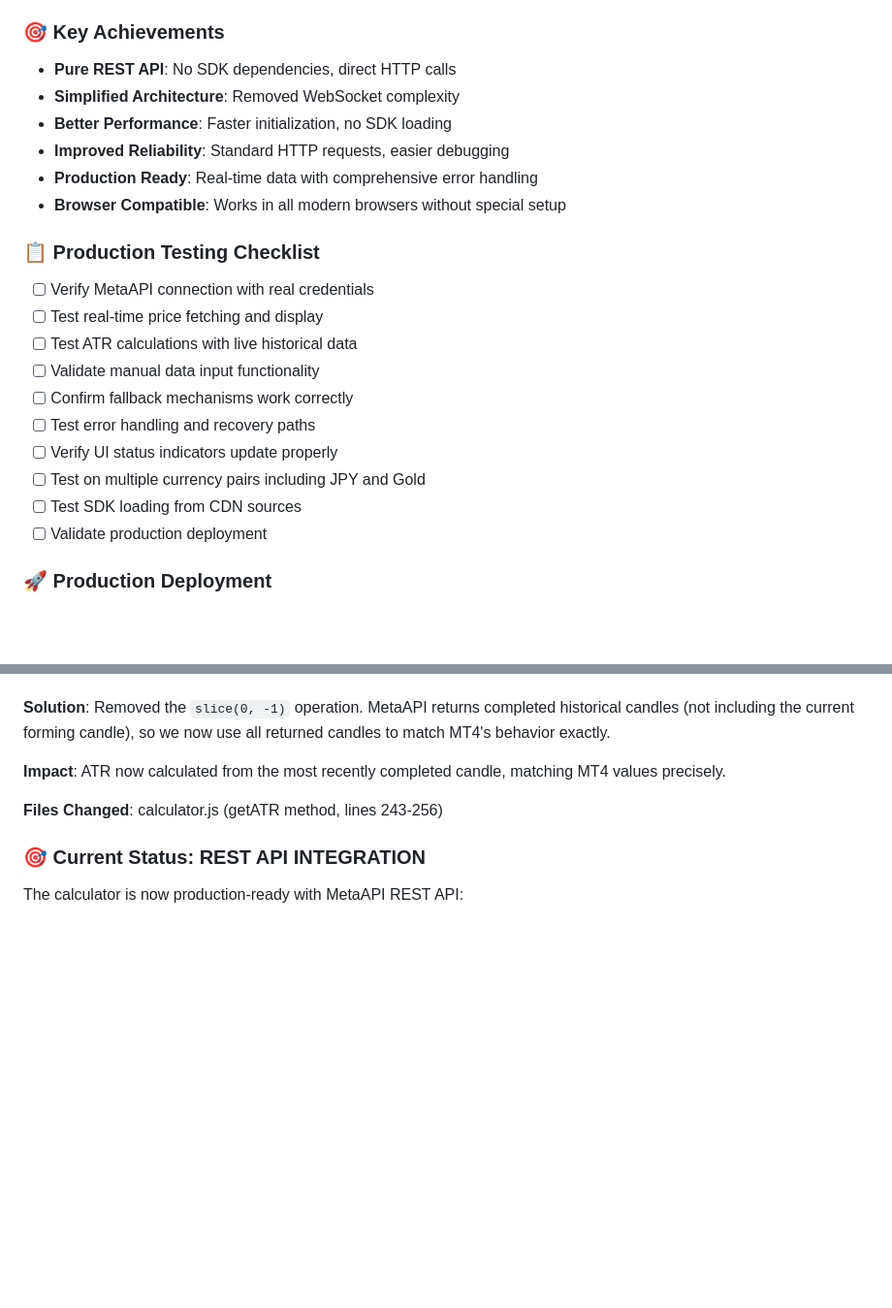
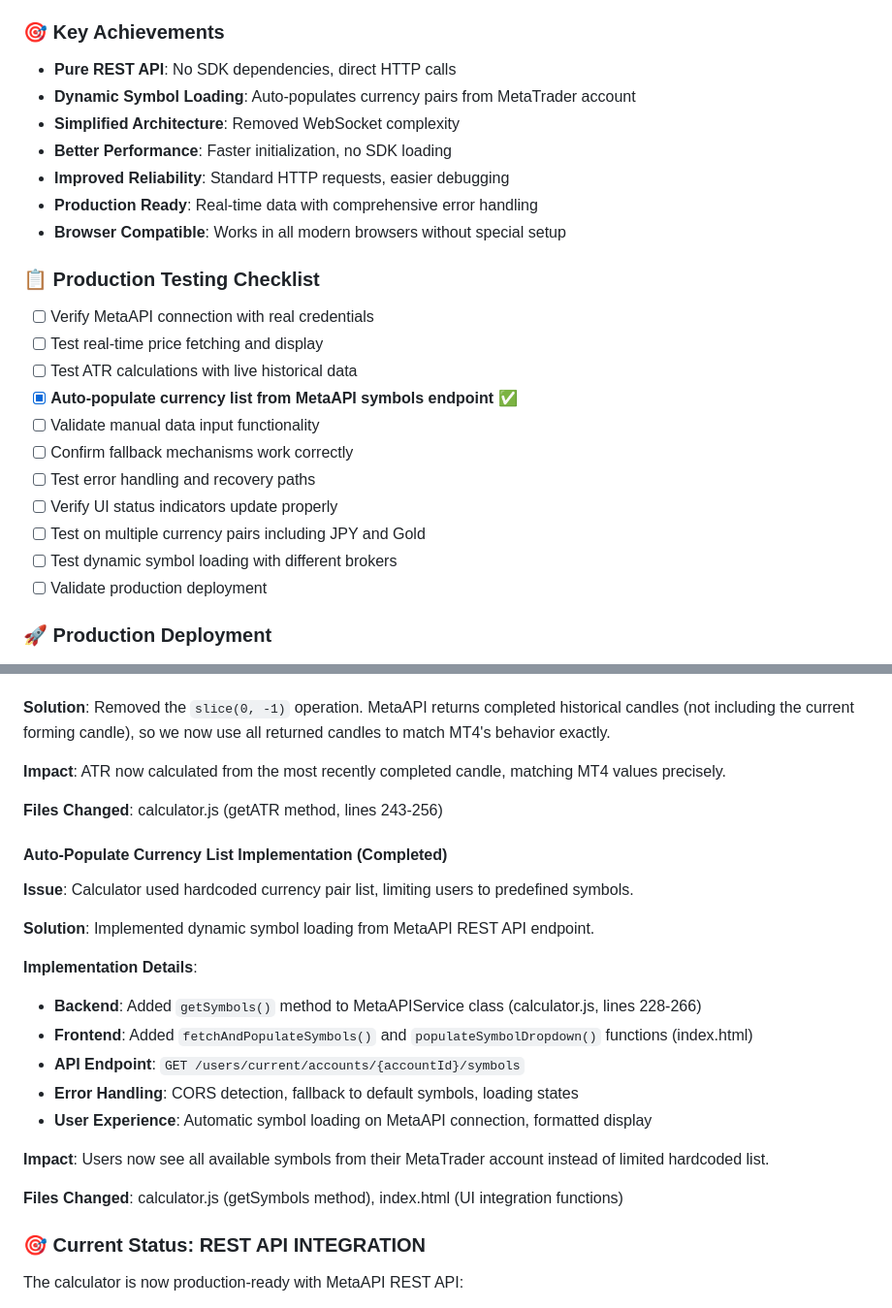
Before and after one commit to lfontanez/forex-psc, a Markdown page: TODO.md, 2 parts joined by grey strips. Shown at 97% size. GitHub-like rendering; blank space fills up the shorter version.

Commit message:
feat: Auto-populate currency list from MetaAPI symbols endpoint

```diff
--- a/TODO.md
+++ b/TODO.md
@@ -50,6 +50,7 @@ The calculator now uses MetaAPI's REST API instead of WebSocket connections for
 ### 🎯 Key Achievements
 
 - **Pure REST API**: No SDK dependencies, direct HTTP calls
+- **Dynamic Symbol Loading**: Auto-populates currency pairs from MetaTrader account
 - **Simplified Architecture**: Removed WebSocket complexity
 - **Better Performance**: Faster initialization, no SDK loading
 - **Improved Reliability**: Standard HTTP requests, easier debugging
@@ -61,12 +62,13 @@ The calculator now uses MetaAPI's REST API instead of WebSocket connections for
 - [ ] Verify MetaAPI connection with real credentials
 - [ ] Test real-time price fetching and display
 - [ ] Test ATR calculations with live historical data
+- [x] **Auto-populate currency list from MetaAPI symbols endpoint** ✅
 - [ ] Validate manual data input functionality
 - [ ] Confirm fallback mechanisms work correctly
 - [ ] Test error handling and recovery paths
 - [ ] Verify UI status indicators update properly
 - [ ] Test on multiple currency pairs including JPY and Gold
-- [ ] Test SDK loading from CDN sources
+- [ ] Test dynamic symbol loading with different brokers
 - [ ] Validate production deployment
 
 ### 🚀 Production Deployment
@@ -120,6 +122,23 @@ The calculator now uses MetaAPI's REST API instead of WebSocket connections for
 
 **Files Changed**: calculator.js (getATR method, lines 243-256)
 
+#### Auto-Populate Currency List Implementation (Completed)
+
+**Issue**: Calculator used hardcoded currency pair list, limiting users to predefined symbols.
+
+**Solution**: Implemented dynamic symbol loading from MetaAPI REST API endpoint.
+
+**Implementation Details**:
+- **Backend**: Added `getSymbols()` method to MetaAPIService class (calculator.js, lines 228-266)
+- **Frontend**: Added `fetchAndPopulateSymbols()` and `populateSymbolDropdown()` functions (index.html)
+- **API Endpoint**: `GET /users/current/accounts/{accountId}/symbols`
+- **Error Handling**: CORS detection, fallback to default symbols, loading states
+- **User Experience**: Automatic symbol loading on MetaAPI connection, formatted display
+
+**Impact**: Users now see all available symbols from their MetaTrader account instead of limited hardcoded list.
+
+**Files Changed**: calculator.js (getSymbols method), index.html (UI integration functions)
+
 ### 🎯 Current Status: REST API INTEGRATION
 
 The calculator is now production-ready with MetaAPI REST API:
```
